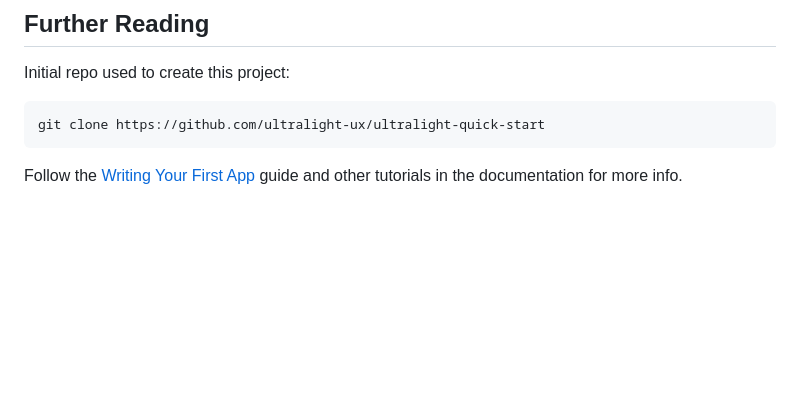
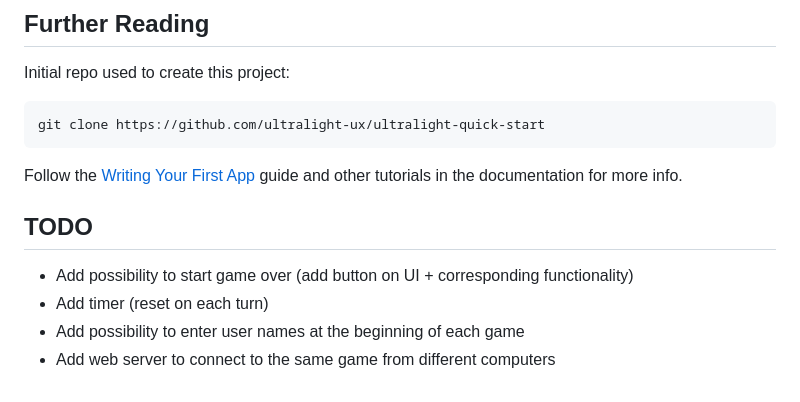
Before and after one commit to k-tarelkina/-chess-game-app, a Markdown page: README.md, the part around the change. Rendered like a GitHub page; blank space fills up the shorter version.

Commit message:
Add todo

````diff
--- a/README.md
+++ b/README.md
@@ -134,3 +134,10 @@ git clone https://github.com/ultralight-ux/ultralight-quick-start
 ```
 
 Follow the [Writing Your First App](https://docs.ultralig.ht/docs/writing-your-first-app) guide and other tutorials in the documentation for more info.
+
+## TODO
+
+- Add possibility to start game over (add button on UI + corresponding functionality)
+- Add timer (reset on each turn)
+- Add possibility to enter user names at the beginning of each game
+- Add web server to connect to the same game from different computers
````
